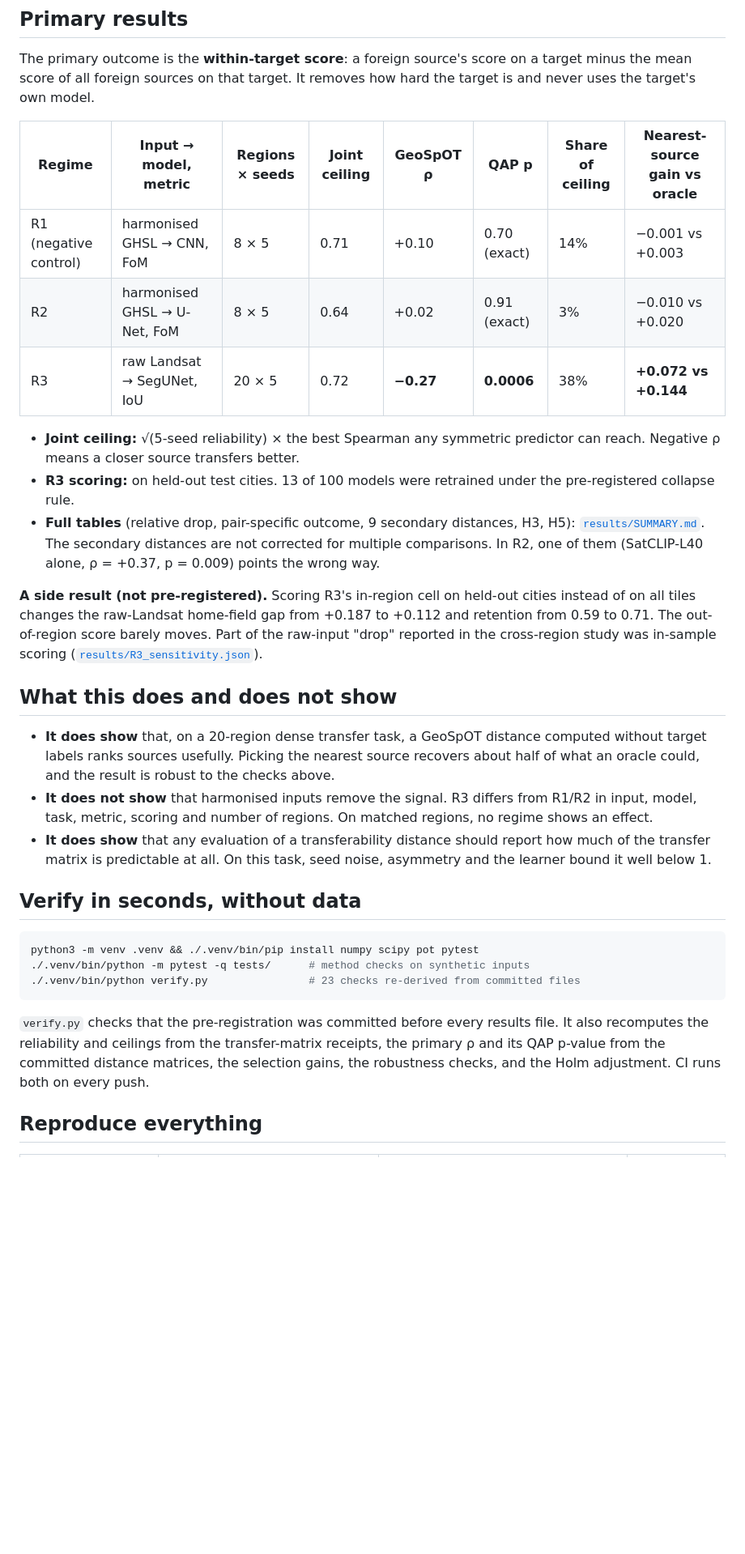
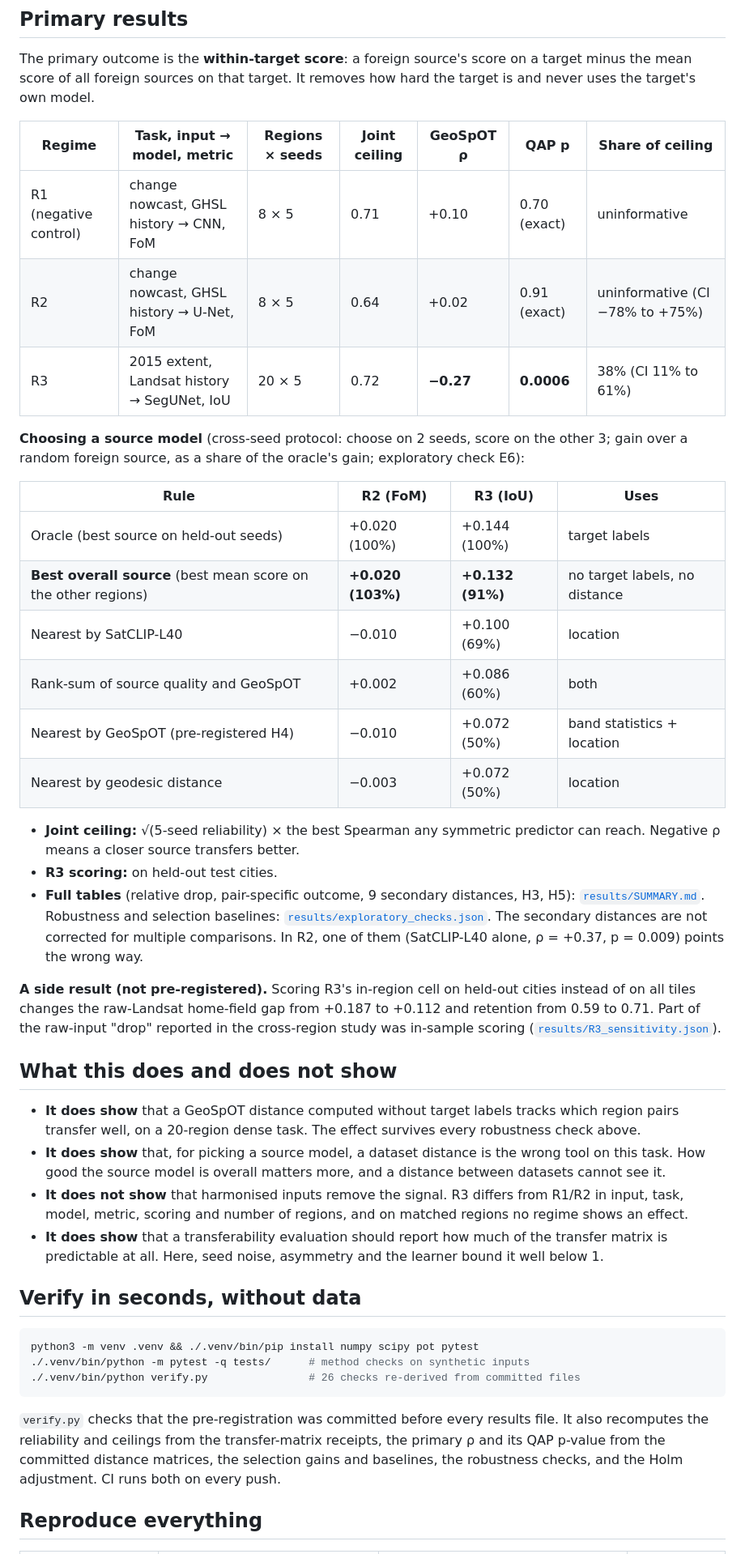
Before and after one commit to rohanbalixz/geospot-urban-transfer, a Markdown page: README.md, the part around one of its changes. Shown at 81% size. GitHub-like rendering; blank space fills up the shorter version.

````diff
--- a/README.md
+++ b/README.md
@@ -72,51 +84,65 @@ The primary outcome is the **within-target score**: a foreign source's score on
 minus the mean score of all foreign sources on that target. It removes how hard the target
 is and never uses the target's own model.
 
-| Regime | Input → model, metric | Regions × seeds | Joint ceiling | GeoSpOT ρ | QAP p | Share of ceiling | Nearest-source gain vs oracle |
-|---|---|---|---|---|---|---|---|
-| R1 (negative control) | harmonised GHSL → CNN, FoM | 8 × 5 | 0.71 | +0.10 | 0.70 (exact) | 14% | −0.001 vs +0.003 |
-| R2 | harmonised GHSL → U-Net, FoM | 8 × 5 | 0.64 | +0.02 | 0.91 (exact) | 3% | −0.010 vs +0.020 |
-| R3 | raw Landsat → SegUNet, IoU | 20 × 5 | 0.72 | **−0.27** | **0.0006** | 38% | **+0.072 vs +0.144** |
+| Regime | Task, input → model, metric | Regions × seeds | Joint ceiling | GeoSpOT ρ | QAP p | Share of ceiling |
+|---|---|---|---|---|---|---|
+| R1 (negative control) | change nowcast, GHSL history → CNN, FoM | 8 × 5 | 0.71 | +0.10 | 0.70 (exact) | uninformative |
+| R2 | change nowcast, GHSL history → U-Net, FoM | 8 × 5 | 0.64 | +0.02 | 0.91 (exact) | uninformative (CI −78% to +75%) |
+| R3 | 2015 extent, Landsat history → SegUNet, IoU | 20 × 5 | 0.72 | **−0.27** | **0.0006** | 38% (CI 11% to 61%) |
+
+**Choosing a source model** (cross-seed protocol: choose on 2 seeds, score on the other 3;
+gain over a random foreign source, as a share of the oracle's gain; exploratory check E6):
+
+| Rule | R2 (FoM) | R3 (IoU) | Uses |
+|---|---|---|---|
+| Oracle (best source on held-out seeds) | +0.020 (100%) | +0.144 (100%) | target labels |
+| **Best overall source** (best mean score on the other regions) | **+0.020 (103%)** | **+0.132 (91%)** | no target labels, no distance |
+| Nearest by SatCLIP-L40 | −0.010 | +0.100 (69%) | location |
+| Rank-sum of source quality and GeoSpOT | +0.002 | +0.086 (60%) | both |
+| Nearest by GeoSpOT (pre-registered H4) | −0.010 | +0.072 (50%) | band statistics + location |
+| Nearest by geodesic distance | −0.003 | +0.072 (50%) | location |
 
 - **Joint ceiling:** √(5-seed reliability) × the best Spearman any symmetric predictor can
   reach. Negative ρ means a closer source transfers better.
-- **R3 scoring:** on held-out test cities. 13 of 100 models were retrained under the
-  pre-registered collapse rule.
+- **R3 scoring:** on held-out test cities.
 - **Full tables** (relative drop, pair-specific outcome, 9 secondary distances, H3, H5):
-  [`results/SUMMARY.md`](results/SUMMARY.md). The secondary distances are not corrected for
-  multiple comparisons. In R2, one of them (SatCLIP-L40 alone, ρ = +0.37, p = 0.009) points
-  the wrong way.
+  [`results/SUMMARY.md`](results/SUMMARY.md). Robustness and selection baselines:
+  [`results/exploratory_checks.json`](results/exploratory_checks.json). The secondary
+  distances are not corrected for multiple comparisons. In R2, one of them (SatCLIP-L40
+  alone, ρ = +0.37, p = 0.009) points the wrong way.
 
 **A side result (not pre-registered).** Scoring R3's in-region cell on held-out cities
 instead of on all tiles changes the raw-Landsat home-field gap from +0.187 to +0.112 and
-retention from 0.59 to 0.71. The out-of-region score barely moves. Part of the raw-input
-"drop" reported in the cross-region study was in-sample scoring
-([`results/R3_sensitivity.json`](results/R3_sensitivity.json)).
+retention from 0.59 to 0.71. Part of the raw-input "drop" reported in the cross-region study
+was in-sample scoring ([`results/R3_sensitivity.json`](results/R3_sensitivity.json)).
 
 ## What this does and does not show
 
-- **It does show** that, on a 20-region dense transfer task, a GeoSpOT distance computed
-  without target labels ranks sources usefully. Picking the nearest source recovers about
-  half of what an oracle could, and the result is robust to the checks above.
+- **It does show** that a GeoSpOT distance computed without target labels tracks which
+  region pairs transfer well, on a 20-region dense task. The effect survives every
+  robustness check above.
+- **It does show** that, for picking a source model, a dataset distance is the wrong tool on
+  this task. How good the source model is overall matters more, and a distance between
+  datasets cannot see it.
 - **It does not show** that harmonised inputs remove the signal. R3 differs from R1/R2 in
-  input, model, task, metric, scoring and number of regions. On matched regions, no regime
-  shows an effect.
-- **It does show** that any evaluation of a transferability distance should report how much
-  of the transfer matrix is predictable at all. On this task, seed noise, asymmetry and the
-  learner bound it well below 1.
+  input, task, model, metric, scoring and number of regions, and on matched regions no
+  regime shows an effect.
+- **It does show** that a transferability evaluation should report how much of the
+  transfer matrix is predictable at all. Here, seed noise, asymmetry and the learner bound
+  it well below 1.
 
 ## Verify in seconds, without data
 
 ```bash
 python3 -m venv .venv && ./.venv/bin/pip install numpy scipy pot pytest
 ./.venv/bin/python -m pytest -q tests/      # method checks on synthetic inputs
-./.venv/bin/python verify.py                # 23 checks re-derived from committed files
+./.venv/bin/python verify.py                # 26 checks re-derived from committed files
 ```
 
 `verify.py` checks that the pre-registration was committed before every results file. It
 also recomputes the reliability and ceilings from the transfer-matrix receipts, the primary
-ρ and its QAP p-value from the committed distance matrices, the selection gains, the
-robustness checks, and the Holm adjustment. CI runs both on every push.
+ρ and its QAP p-value from the committed distance matrices, the selection gains and
+baselines, the robustness checks, and the Holm adjustment. CI runs both on every push.
 
 ## Reproduce everything
 
````
Also changed, not shown: other parts of README.md (+68 -51 lines), DEVIATIONS.md (+20 -0 lines), docs/DESIGN.md (+13 -2 lines), results/figure.png, 7 other files.
